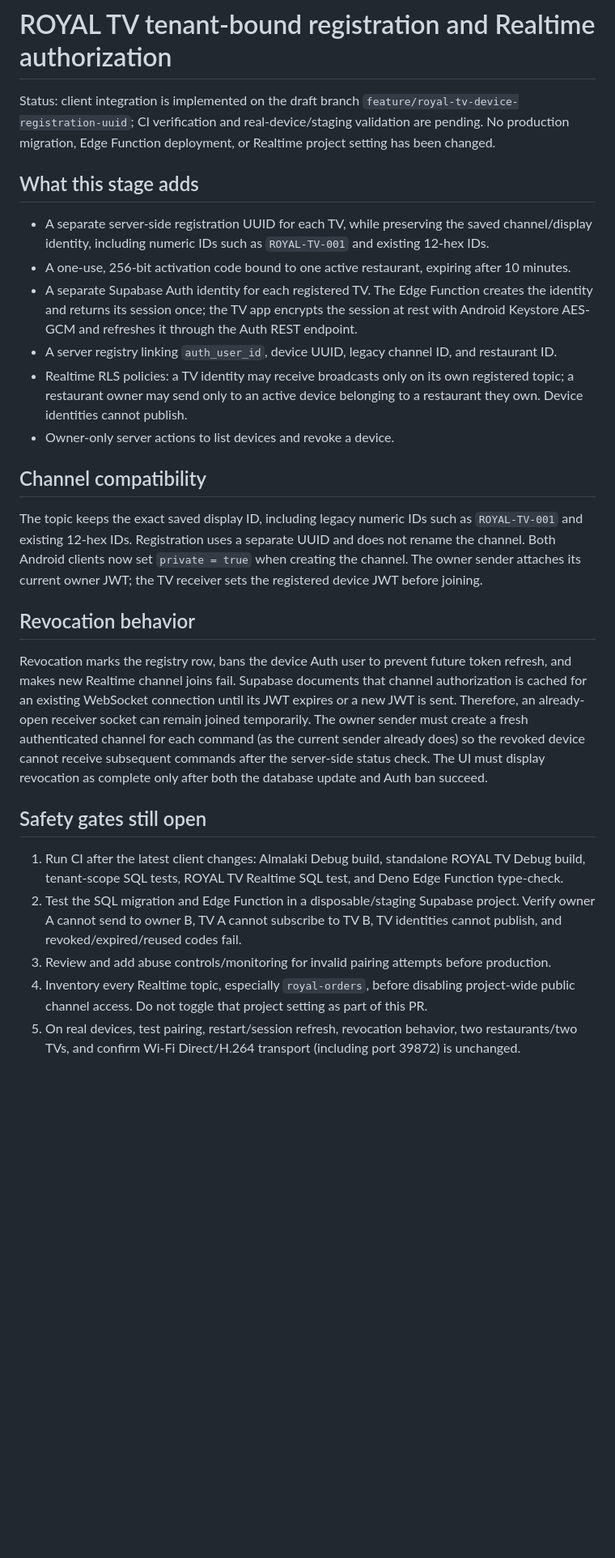
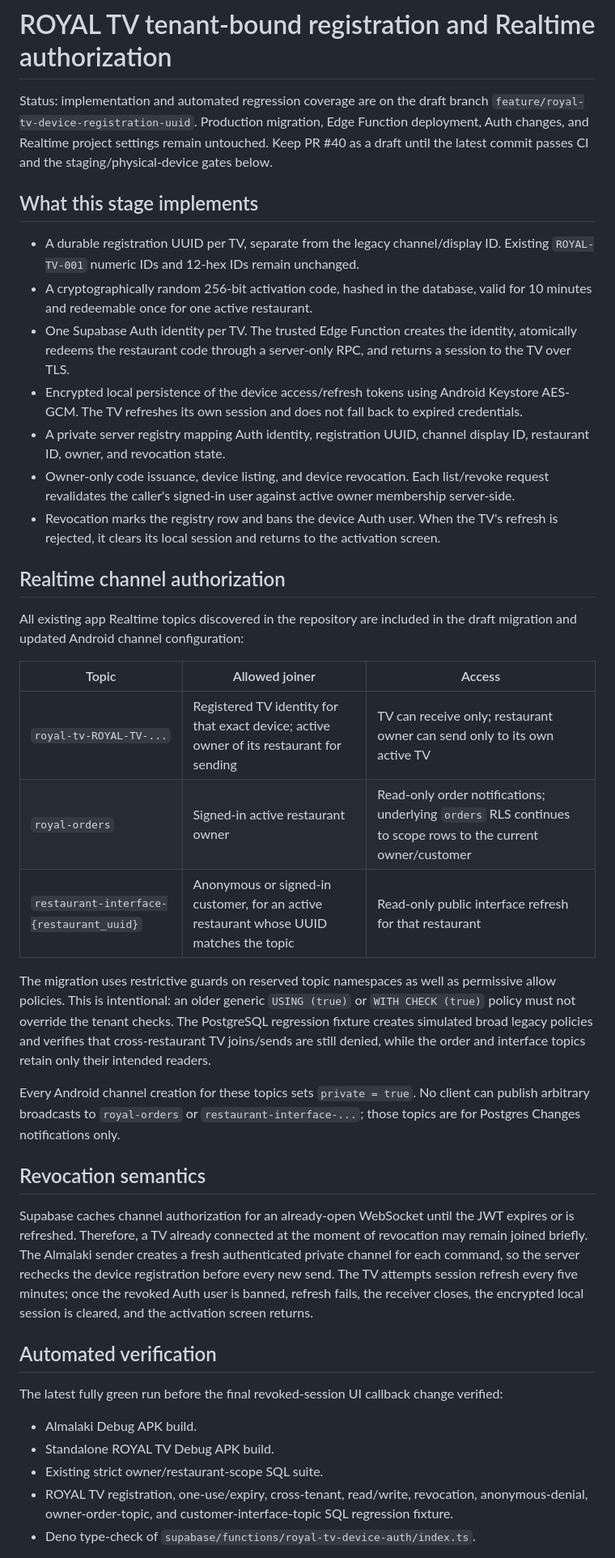
Before and after one commit to Ramistar900/almalaki, a Markdown page: docs/ROYAL_TV_DEVICE_REALTIME_IMPLEMENTATION.md, the part around one of its changes. Shown at 81% size. GitHub-like rendering; blank space fills up the shorter version.

Commit message:
docs(security): document full private Realtime rollout gates

```diff
--- a/docs/ROYAL_TV_DEVICE_REALTIME_IMPLEMENTATION.md
+++ b/docs/ROYAL_TV_DEVICE_REALTIME_IMPLEMENTATION.md
@@ -1,28 +1,42 @@
 # ROYAL TV tenant-bound registration and Realtime authorization
 
-Status: client integration is implemented on the draft branch `feature/royal-tv-device-registration-uuid`; CI verification and real-device/staging validation are pending. No production migration, Edge Function deployment, or Realtime project setting has been changed.
+Status: implementation and automated regression coverage are on the draft branch `feature/royal-tv-device-registration-uuid`. Production migration, Edge Function deployment, Auth changes, and Realtime project settings remain untouched. Keep PR #40 as a draft until the latest commit passes CI and the staging/physical-device gates below.
 
-## What this stage adds
+## What this stage implements
 
-- A separate server-side registration UUID for each TV, while preserving the saved channel/display identity, including numeric IDs such as `ROYAL-TV-001` and existing 12-hex IDs.
-- A one-use, 256-bit activation code bound to one active restaurant, expiring after 10 minutes.
-- A separate Supabase Auth identity for each registered TV. The Edge Function creates the identity and returns its session once; the TV app encrypts the session at rest with Android Keystore AES-GCM and refreshes it through the Auth REST endpoint.
-- A server registry linking `auth_user_id`, device UUID, legacy channel ID, and restaurant ID.
-- Realtime RLS policies: a TV identity may receive broadcasts only on its own registered topic; a restaurant owner may send only to an active device belonging to a restaurant they own. Device identities cannot publish.
-- Owner-only server actions to list devices and revoke a device.
+- A durable registration UUID per TV, separate from the legacy channel/display ID. Existing `ROYAL-TV-001` numeric IDs and 12-hex IDs remain unchanged.
+- A cryptographically random 256-bit activation code, hashed in the database, valid for 10 minutes and redeemable once for one active restaurant.
+- One Supabase Auth identity per TV. The trusted Edge Function creates the identity, atomically redeems the restaurant code through a server-only RPC, and returns a session to the TV over TLS.
+- Encrypted local persistence of the device access/refresh tokens using Android Keystore AES-GCM. The TV refreshes its own session and does not fall back to expired credentials.
+- A private server registry mapping Auth identity, registration UUID, channel display ID, restaurant ID, owner, and revocation state.
+- Owner-only code issuance, device listing, and device revocation. Each list/revoke request revalidates the caller's signed-in user against active owner membership server-side.
+- Revocation marks the registry row and bans the device Auth user. When the TV's refresh is rejected, it clears its local session and returns to the activation screen.
 
-## Channel compatibility
+## Realtime channel authorization
 
-The topic keeps the exact saved display ID, including legacy numeric IDs such as `ROYAL-TV-001` and existing 12-hex IDs. Registration uses a separate UUID and does not rename the channel. Both Android clients now set `private = true` when creating the channel. The owner sender attaches its current owner JWT; the TV receiver sets the registered device JWT before joining.
+All existing app Realtime topics discovered in the repository are included in the draft migration and updated Android channel configuration:
 
-## Revocation behavior
+| Topic | Allowed joiner | Access |
+|---|---|---|
+| `royal-tv-ROYAL-TV-...` | Registered TV identity for that exact device; active owner of its restaurant for sending | TV can receive only; restaurant owner can send only to its own active TV |
+| `royal-orders` | Signed-in active restaurant owner | Read-only order notifications; underlying `orders` RLS continues to scope rows to the current owner/customer |
+| `restaurant-interface-{restaurant_uuid}` | Anonymous or signed-in customer, for an active restaurant whose UUID matches the topic | Read-only public interface refresh for that restaurant |
 
-Revocation marks the registry row, bans the device Auth user to prevent future token refresh, and makes new Realtime channel joins fail. Supabase documents that channel authorization is cached for an existing WebSocket connection until its JWT expires or a new JWT is sent. Therefore, an already-open receiver socket can remain joined temporarily. The owner sender must create a fresh authenticated channel for each command (as the current sender already does) so the revoked device cannot receive subsequent commands after the server-side status check. The UI must display revocation as complete only after both the database update and Auth ban succeed.
+The migration uses restrictive guards on reserved topic namespaces as well as permissive allow policies. This is intentional: an older generic `USING (true)` or `WITH CHECK (true)` policy must not override the tenant checks. The PostgreSQL regression fixture creates simulated broad legacy policies and verifies that cross-restaurant TV joins/sends are still denied, while the order and interface topics retain only their intended readers.
 
-## Safety gates still open
+Every Android channel creation for these topics sets `private = true`. No client can publish arbitrary broadcasts to `royal-orders` or `restaurant-interface-...`; those topics are for Postgres Changes notifications only.
 
-1. Run CI after the latest client changes: Almalaki Debug build, standalone ROYAL TV Debug build, tenant-scope SQL tests, ROYAL TV Realtime SQL test, and Deno Edge Function type-check.
-2. Test the SQL migration and Edge Function in a disposable/staging Supabase project. Verify owner A cannot send to owner B, TV A cannot subscribe to TV B, TV identities cannot publish, and revoked/expired/reused codes fail.
-3. Review and add abuse controls/monitoring for invalid pairing attempts before production.
-4. Inventory every Realtime topic, especially `royal-orders`, before disabling project-wide public channel access. Do not toggle that project setting as part of this PR.
-5. On real devices, test pairing, restart/session refresh, revocation behavior, two restaurants/two TVs, and confirm Wi-Fi Direct/H.264 transport (including port 39872) is unchanged.
+## Revocation semantics
+
+Supabase caches channel authorization for an already-open WebSocket until the JWT expires or is refreshed. Therefore, a TV already connected at the moment of revocation may remain joined briefly. The Almalaki sender creates a fresh authenticated private channel for each command, so the server rechecks the device registration before every new send. The TV attempts session refresh every five minutes; once the revoked Auth user is banned, refresh fails, the receiver closes, the encrypted local session is cleared, and the activation screen returns.
+
+## Automated verification
+
+The latest fully green run before the final revoked-session UI callback change verified:
+
+- Almalaki Debug APK build.
+- Standalone ROYAL TV Debug APK build.
+- Existing strict owner/restaurant-scope SQL suite.
+- ROYAL TV registration, one-use/expiry, cross-tenant, read/write, revocation, anonymous-denial, owner-order-topic, and customer-interface-topic SQL regression fixture.
+- Deno type-check of `supabase/functions/royal-tv-device-auth/index.ts`.
+
```
Also changed, not shown: other parts of docs/ROYAL_TV_DEVICE_REALTIME_IMPLEMENTATION.md (+21 -18 lines).
